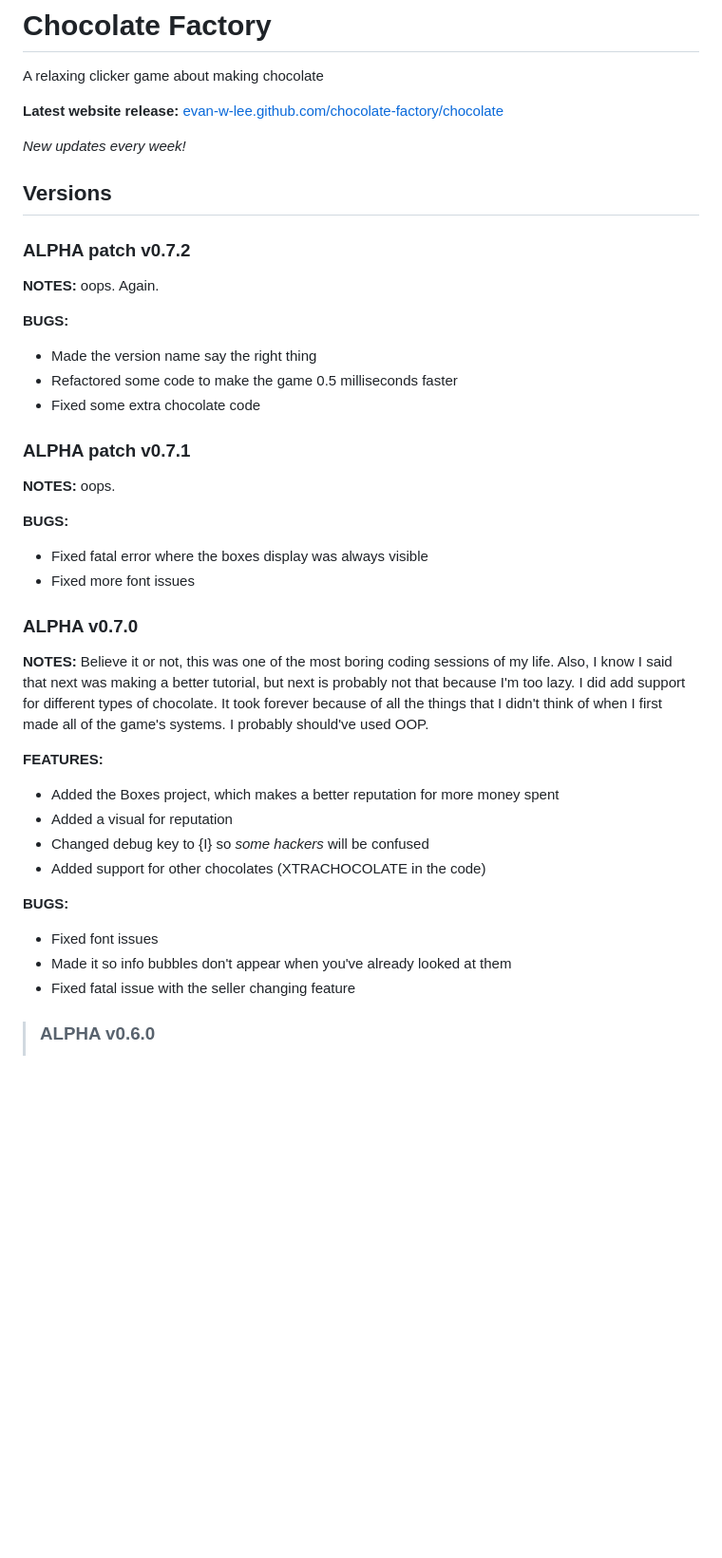
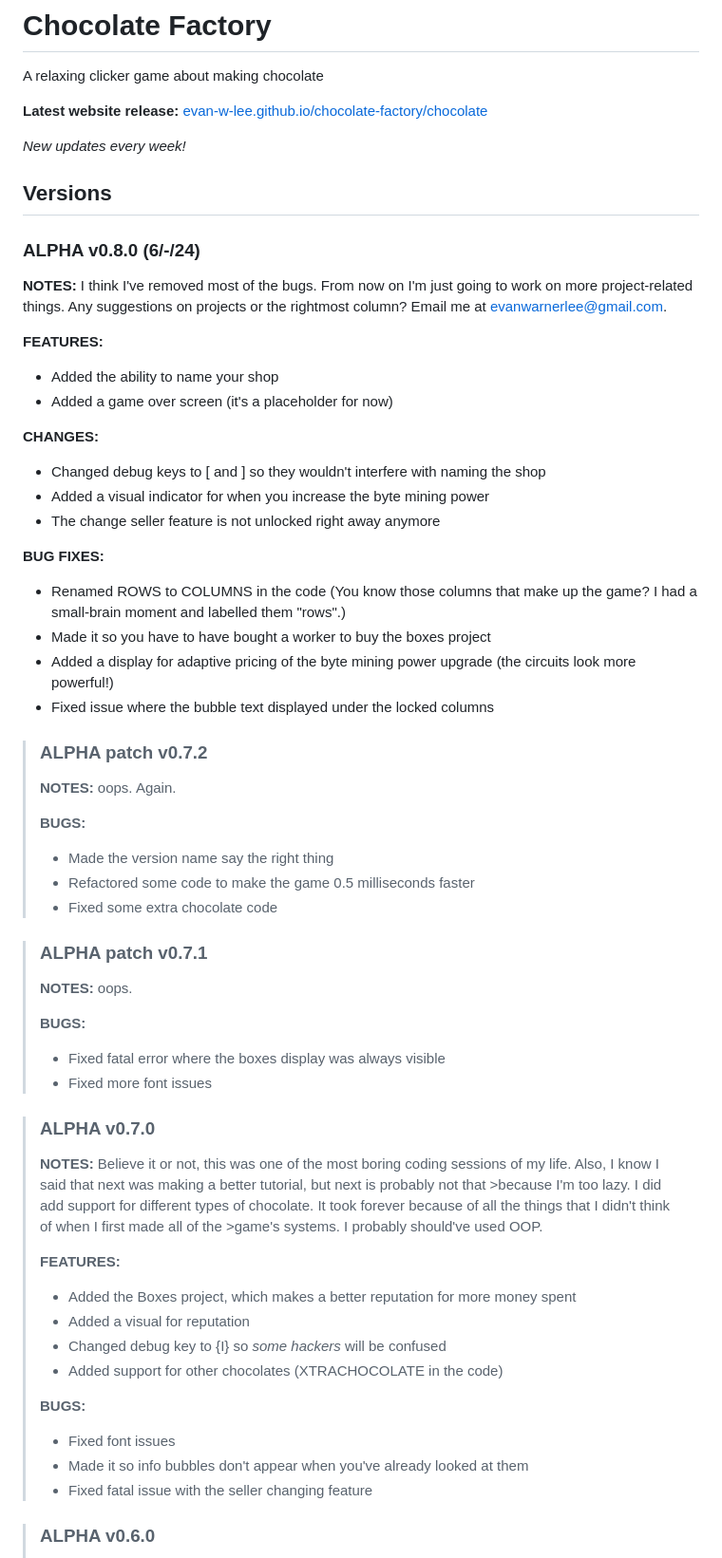
Before and after one commit to evanworks/chocolate-factory, a Markdown page: README.md, the part around the change. Shown at 95% size. Drawn GitHub-style; blank space fills up the shorter version.

```diff
--- a/README.md
+++ b/README.md
@@ -2,47 +2,66 @@
 A relaxing clicker game about making chocolate
 
 **Latest website release:**
-<a href="https://evan-w-lee.github.io/chocolate-factory/chocolate">evan-w-lee.github.com/chocolate-factory/chocolate</a>
+<a href="https://evan-w-lee.github.io/chocolate-factory/chocolate">evan-w-lee.github.io/chocolate-factory/chocolate</a>
 
 
 _New updates every week!_
 
 ## Versions
 
+### ALPHA v0.8.0 (6/-/24)
+**NOTES:**
+I think I've removed most of the bugs. From now on I'm just going to work on more project-related things. Any suggestions on projects or the rightmost column? Email me at evanwarnerlee@gmail.com.
 
-### ALPHA patch v0.7.2
-**NOTES:**
-oops. Again.
+**FEATURES:**
+* Added the ability to name your shop
+* Added a game over screen (it's a placeholder for now)
 
-**BUGS:**
-* Made the version name say the right thing
-* Refactored some code to make the game 0.5 milliseconds faster
-* Fixed some extra chocolate code
+**CHANGES:**
+* Changed debug keys to [ and \] so they wouldn't interfere with naming the shop
+* Added a visual indicator for when you increase the byte mining power
+* The change seller feature is not unlocked right away anymore
+
+**BUG FIXES:**
+* Renamed ROWS to COLUMNS in the code (You know those columns that make up the game? I had a small-brain moment and labelled them "rows".)
+* Made it so you have to have bought a worker to buy the boxes project
+* Added a display for adaptive pricing of the byte mining power upgrade (the circuits look more powerful!)
+* Fixed issue where the bubble text displayed under the locked columns
 
 
-### ALPHA patch v0.7.1
-**NOTES:**
-oops.
-
-**BUGS:**
-* Fixed fatal error where the boxes display was always visible
-* Fixed more font issues
+>### ALPHA patch v0.7.2
+>**NOTES:**
+>oops. Again.
+>
+>**BUGS:**
+>* Made the version name say the right thing
+>* Refactored some code to make the game 0.5 milliseconds faster
+>* Fixed some extra chocolate code
 
 
-### ALPHA v0.7.0
-**NOTES:**
-Believe it or not, this was one of the most boring coding sessions of my life. Also, I know I said that next was making a better tutorial, but next is probably not that because I'm too lazy. I did add support for different types of chocolate. It took forever because of all the things that I didn't think of when I first made all of the game's systems. I probably should've used OOP.
+>### ALPHA patch v0.7.1
+>**NOTES:**
+>oops.
+>
+>**BUGS:**
+>* Fixed fatal error where the boxes display was always visible
+>* Fixed more font issues
 
-**FEATURES:**
-* Added the Boxes project, which makes a better reputation for more money spent
-* Added a visual for reputation
-* Changed debug key to {I} so *some hackers* will be confused
-* Added support for other chocolates (XTRACHOCOLATE in the code)
 
-**BUGS:**
-* Fixed font issues
-* Made it so info bubbles don't appear when you've already looked at them
-* Fixed fatal issue with the seller changing feature
+>### ALPHA v0.7.0
+>**NOTES:**
+>Believe it or not, this was one of the most boring coding sessions of my life. Also, I know I said that next was making a better tutorial, but next is probably not that >because I'm too lazy. I did add support for different types of chocolate. It took forever because of all the things that I didn't think of when I first made all of the >game's systems. I probably should've used OOP.
+>
+>**FEATURES:**
+>* Added the Boxes project, which makes a better reputation for more money spent
+>* Added a visual for reputation
+>* Changed debug key to {I} so *some hackers* will be confused
+>* Added support for other chocolates (XTRACHOCOLATE in the code)
+>
+>**BUGS:**
+>* Fixed font issues
+>* Made it so info bubbles don't appear when you've already looked at them
+>* Fixed fatal issue with the seller changing feature
 
 
 >### ALPHA v0.6.0
```
